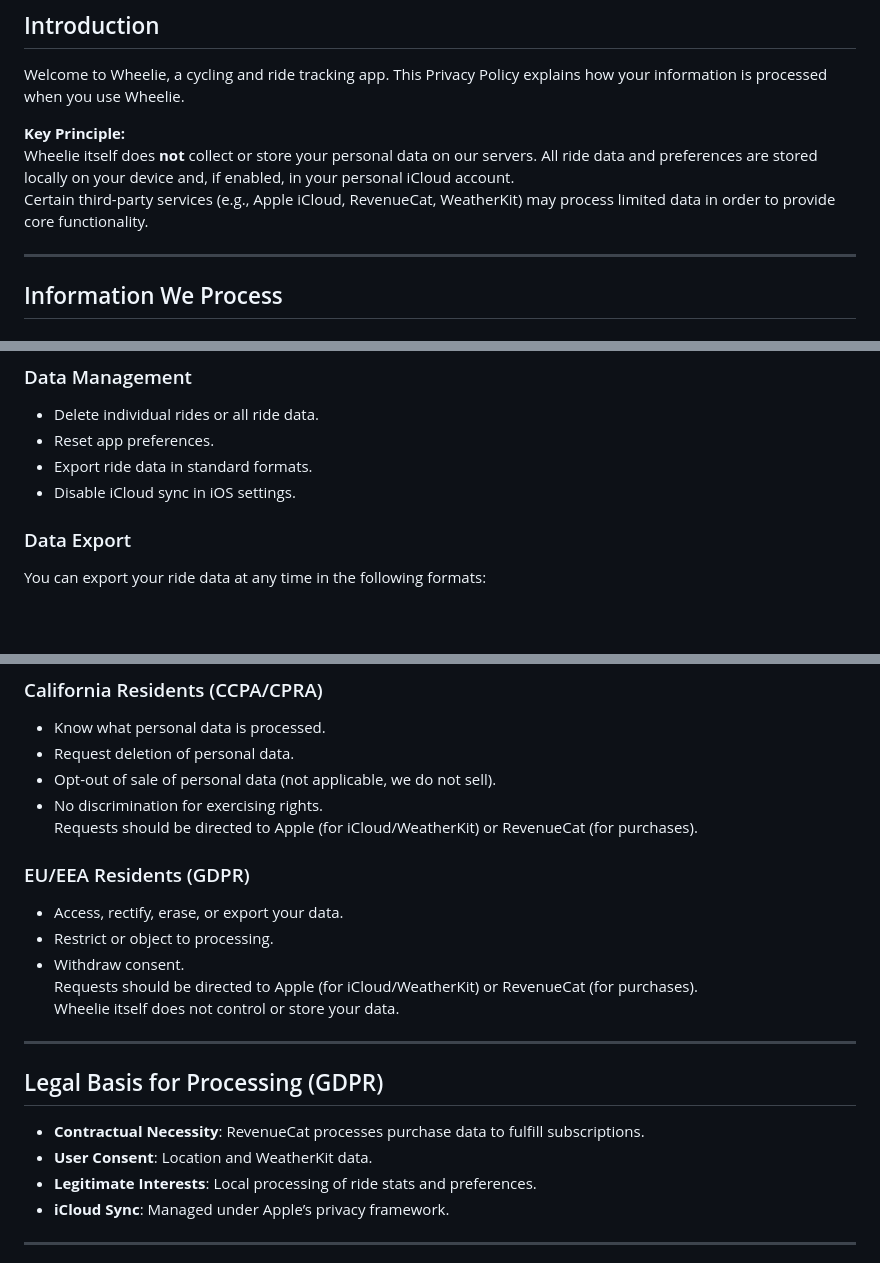
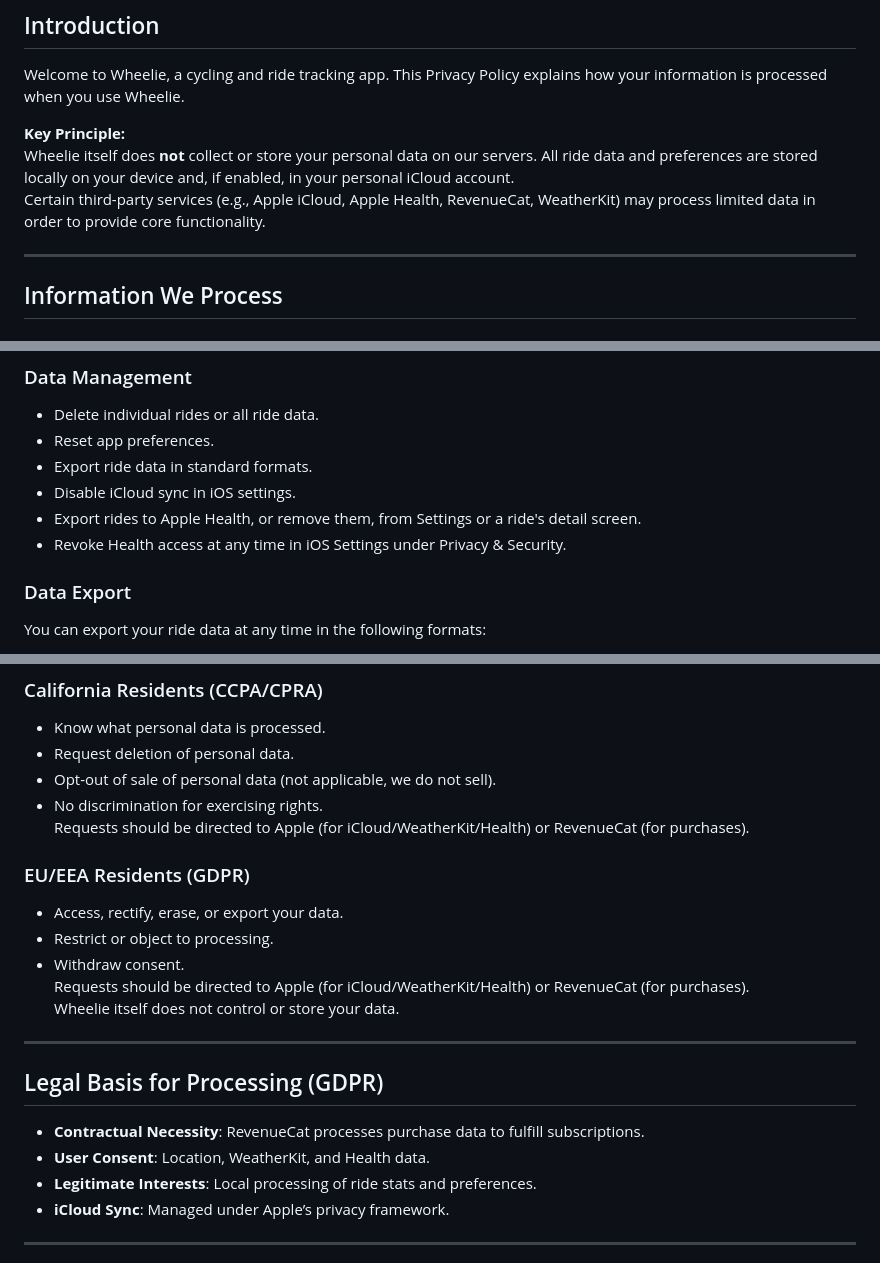
Before and after one commit to radiocolin/wheelie-web, a Markdown page: privacy_policy.md, 3 parts joined by grey strips. Rendered like a GitHub page; blank space fills up the shorter version.

```diff
--- a/privacy_policy.md
+++ b/privacy_policy.md
@@ -6,7 +6,7 @@ Welcome to Wheelie, a cycling and ride tracking app. This Privacy Policy explain
 
 **Key Principle:**
 Wheelie itself does **not** collect or store your personal data on our servers. All ride data and preferences are stored locally on your device and, if enabled, in your personal iCloud account.
-Certain third-party services (e.g., Apple iCloud, RevenueCat, WeatherKit) may process limited data in order to provide core functionality.
+Certain third-party services (e.g., Apple iCloud, Apple Health, RevenueCat, WeatherKit) may process limited data in order to provide core functionality.
 
 ---
 
@@ -92,6 +102,8 @@ Certain third-party services (e.g., Apple iCloud, RevenueCat, WeatherKit) may pr
 - Reset app preferences.
 - Export ride data in standard formats.
 - Disable iCloud sync in iOS settings.
+- Export rides to Apple Health, or remove them, from Settings or a ride's detail screen.
+- Revoke Health access at any time in iOS Settings under Privacy & Security.
 
 ### Data Export
 You can export your ride data at any time in the following formats:
@@ -127,20 +140,20 @@ Apple may process iCloud data in data centers located in the United States and o
 - Request deletion of personal data.
 - Opt-out of sale of personal data (not applicable, we do not sell).
 - No discrimination for exercising rights.
-Requests should be directed to Apple (for iCloud/WeatherKit) or RevenueCat (for purchases).
+Requests should be directed to Apple (for iCloud/WeatherKit/Health) or RevenueCat (for purchases).
 
 ### EU/EEA Residents (GDPR)
 - Access, rectify, erase, or export your data.
 - Restrict or object to processing.
 - Withdraw consent.
-Requests should be directed to Apple (for iCloud/WeatherKit) or RevenueCat (for purchases).
+Requests should be directed to Apple (for iCloud/WeatherKit/Health) or RevenueCat (for purchases).
 Wheelie itself does not control or store your data.
 
 ---
 
 ## Legal Basis for Processing (GDPR)
 - **Contractual Necessity**: RevenueCat processes purchase data to fulfill subscriptions.
-- **User Consent**: Location and WeatherKit data.
+- **User Consent**: Location, WeatherKit, and Health data.
 - **Legitimate Interests**: Local processing of ride stats and preferences.
 - **iCloud Sync**: Managed under Apple’s privacy framework.
 
```
Also changed, not shown: other parts of privacy_policy.md (+16 -1 lines).
